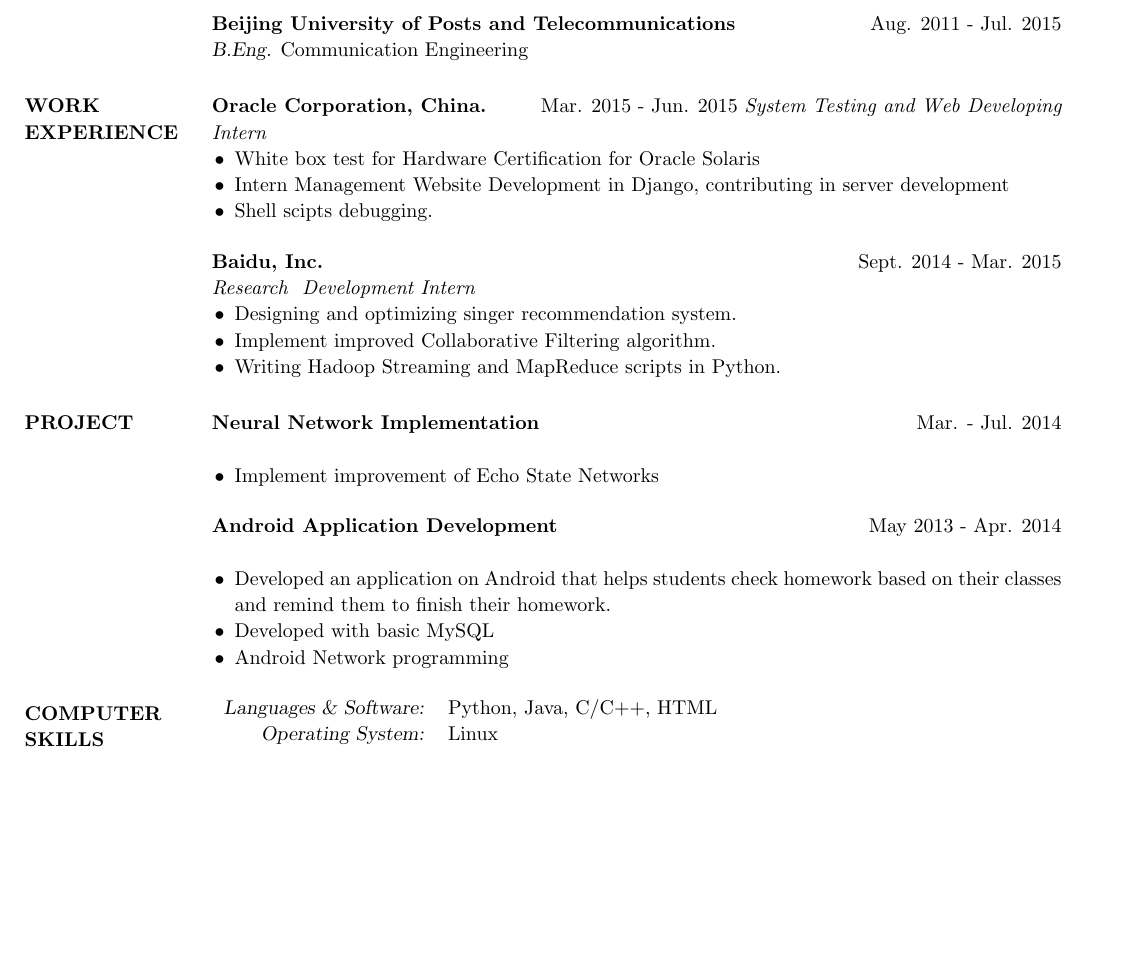
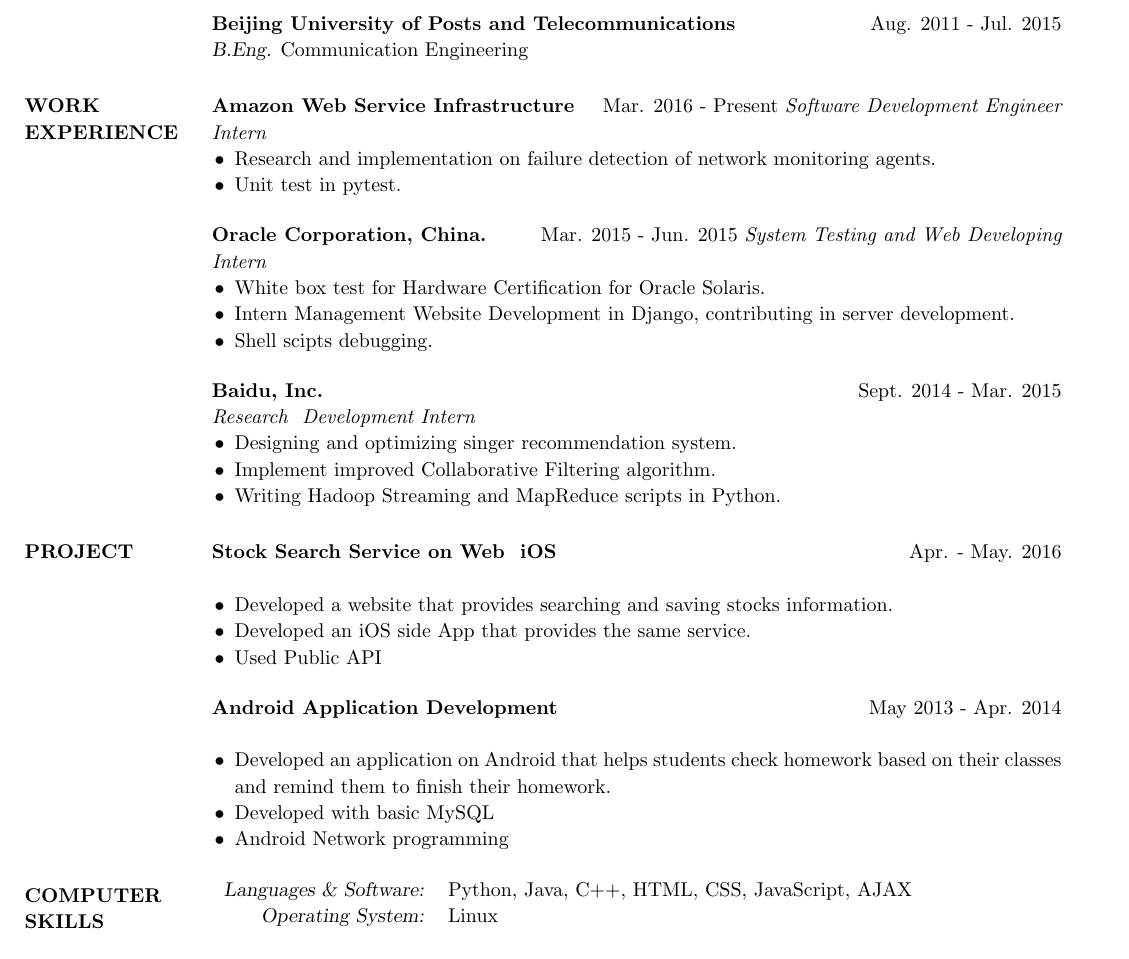
Before and after one commit to wei-xu/CV, a LaTeX CV (cv_2.tex): part of the page, cut so that both start at the same text, the shorter picture padded with empty space. Compiled offline with pdfLaTeX.

Commit message:
adding Amazon Exp.

```diff
--- a/cv_2.tex
+++ b/cv_2.tex
@@ -89,11 +89,18 @@
 
 \section{WORK EXPERIENCE}
 \leftmargini=4mm
+{\bf Amazon Web Service Infrastructure} \hfill Mar. 2016 - Present
+\textit{Software Development Engineer Intern}
+\begin{itemize}
+\item Research and implementation on failure detection of network monitoring agents.
+\item Unit test in pytest.
+\end{itemize}
+
 {\bf Oracle Corporation, China.} \hfill Mar. 2015 - Jun. 2015
 \textit{System Testing and Web Developing Intern}
 \begin{itemize}
-\item White box test for Hardware Certification for Oracle Solaris
-\item Intern Management Website Development in Django, contributing in server development
+\item White box test for Hardware Certification for Oracle Solaris.
+\item Intern Management Website Development in Django, contributing in server development.
 \item Shell scipts debugging.
 \end{itemize}
 
@@ -107,13 +114,19 @@
 \end{itemize}
 
 \section{PROJECT}
-{\bf Neural Network Implementation} \hfill Mar. - Jul. 2014\\
+{\bf Stock Search Service on Web & iOS} \hfill Apr. - May. 2016\\
 
 \begin{itemize}  % Reduce space between items
-\item Implement improvement of Echo State Networks
-%\item Used Collaborative Filtering for recommendation
+\item Developed a website that provides searching and saving stocks information.
+\item Developed an iOS side App that provides the same service.
+\item Used Public API
 \end{itemize}
 
+%{\bf Neural Network Implementation} \hfill Mar. - Jul. 2014\\
+%\begin{itemize}  % Reduce space between items
+%\item Implement improvement of Echo State Networks
+%%\item Used Collaborative Filtering for recommendation
+%\end{itemize}
 
 {\bf Android Application Development} \hfill May 2013 - Apr. 2014 \\
 % App Name: \textit{Campus Homework Assistant}
@@ -131,7 +144,7 @@
 \section{COMPUTER \\ SKILLS}
 \begin{tabular}{rl}
 {\sl Languages \& Software:}
-& Python, Java, C/C++, HTML \\
+& Python, Java, C++, HTML, CSS, JavaScript, AJAX \\
 {\sl Operating System:}
 & Linux\\
 \end{tabular}
```
